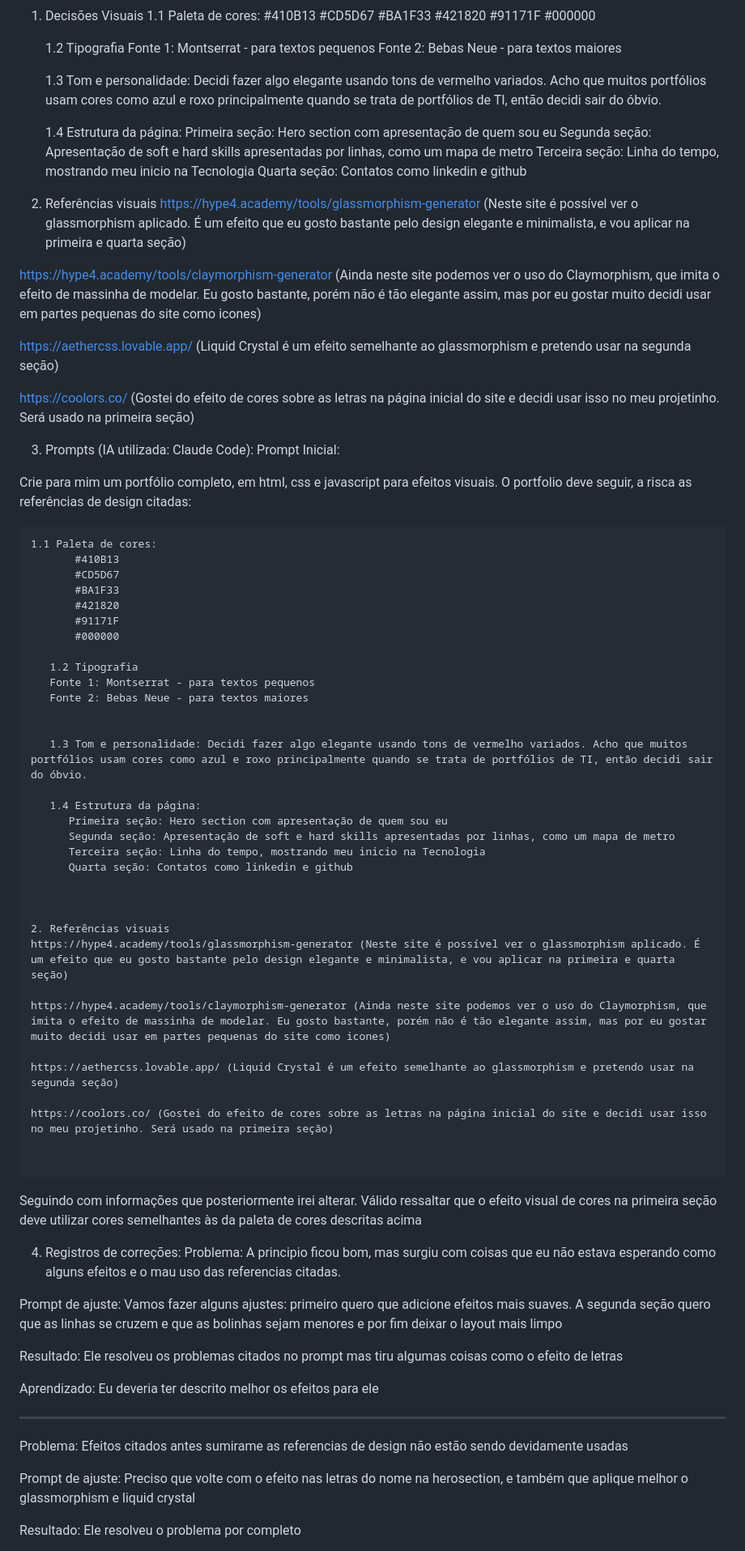
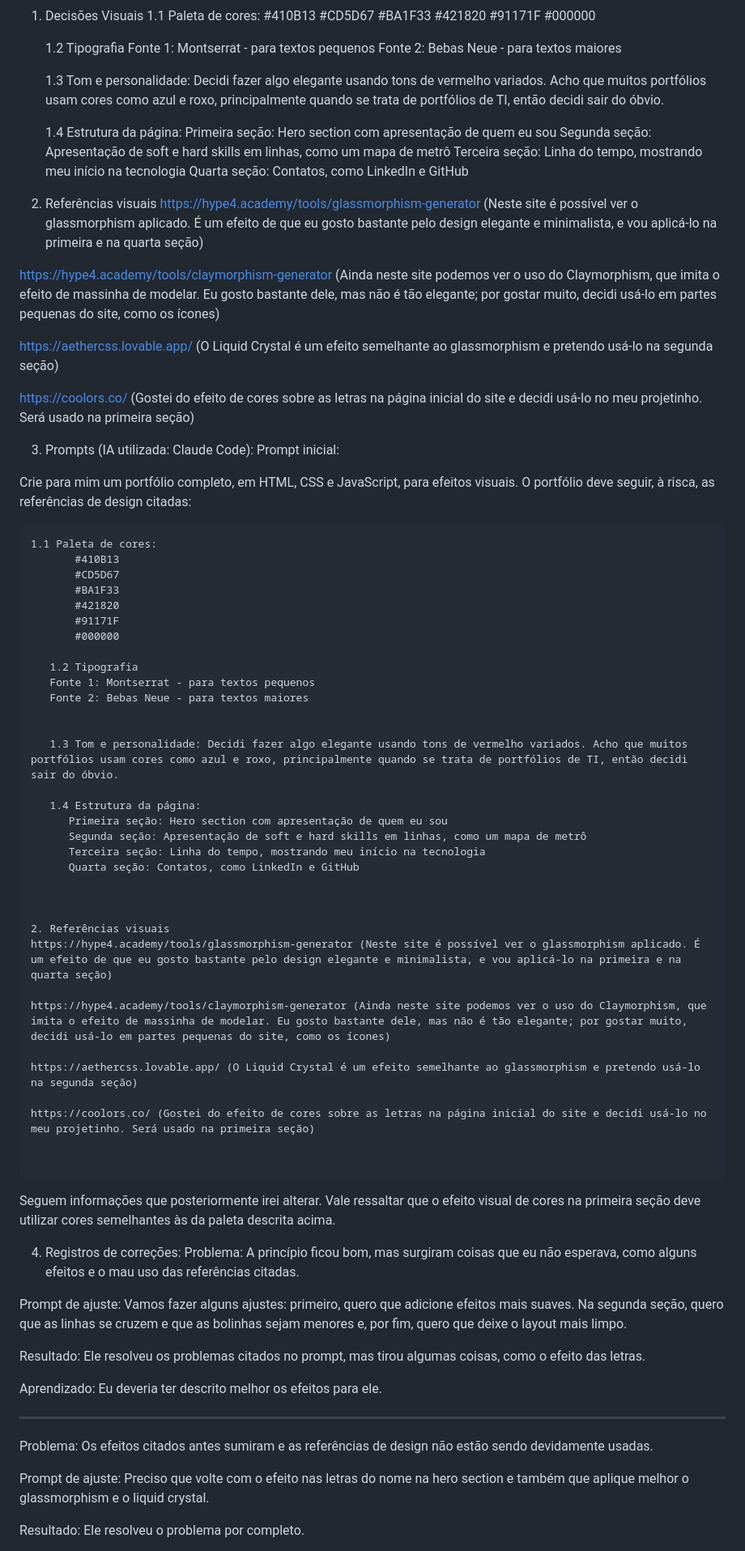
Before and after one commit to Larabeatriz08/CP6FrontEnd, a Markdown page: referencias.md, the part around one of its changes. Shown at 81% size. Drawn GitHub-style.

Commit message:
ajustes de portugues

````diff
--- a/referencias.md
+++ b/referencias.md
@@ -12,32 +12,32 @@
    Fonte 2: Bebas Neue - para textos maiores
 
 
-   1.3 Tom e personalidade: Decidi fazer algo elegante usando tons de vermelho variados. Acho que muitos portfólios usam cores como azul e roxo principalmente quando se trata de portfólios de TI, então decidi sair do óbvio.
+   1.3 Tom e personalidade: Decidi fazer algo elegante usando tons de vermelho variados. Acho que muitos portfólios usam cores como azul e roxo, principalmente quando se trata de portfólios de TI, então decidi sair do óbvio.
 
    1.4 Estrutura da página:
-      Primeira seção: Hero section com apresentação de quem sou eu
-      Segunda seção: Apresentação de soft e hard skills apresentadas por linhas, como um mapa de metro
-      Terceira seção: Linha do tempo, mostrando meu inicio na Tecnologia
-      Quarta seção: Contatos como linkedin e github
+      Primeira seção: Hero section com apresentação de quem eu sou
+      Segunda seção: Apresentação de soft e hard skills em linhas, como um mapa de metrô
+      Terceira seção: Linha do tempo, mostrando meu início na tecnologia
+      Quarta seção: Contatos, como LinkedIn e GitHub
 
 
 
 2. Referências visuais
-https://hype4.academy/tools/glassmorphism-generator (Neste site é possível ver o glassmorphism aplicado. É um efeito que eu gosto bastante pelo design elegante e minimalista, e vou aplicar na primeira e quarta seção)
+https://hype4.academy/tools/glassmorphism-generator (Neste site é possível ver o glassmorphism aplicado. É um efeito de que eu gosto bastante pelo design elegante e minimalista, e vou aplicá-lo na primeira e na quarta seção)
 
-https://hype4.academy/tools/claymorphism-generator (Ainda neste site podemos ver o uso do Claymorphism, que imita o efeito de massinha de modelar. Eu gosto bastante, porém não é tão elegante assim, mas por eu gostar muito decidi usar em partes pequenas do site como icones)
+https://hype4.academy/tools/claymorphism-generator (Ainda neste site podemos ver o uso do Claymorphism, que imita o efeito de massinha de modelar. Eu gosto bastante dele, mas não é tão elegante; por gostar muito, decidi usá-lo em partes pequenas do site, como os ícones)
 
-https://aethercss.lovable.app/ (Liquid Crystal é um efeito semelhante ao glassmorphism e pretendo usar na segunda seção)
+https://aethercss.lovable.app/ (O Liquid Crystal é um efeito semelhante ao glassmorphism e pretendo usá-lo na segunda seção)
 
-https://coolors.co/ (Gostei do efeito de cores sobre as letras na página inicial do site e decidi usar isso no meu projetinho. Será usado na primeira seção)
+https://coolors.co/ (Gostei do efeito de cores sobre as letras na página inicial do site e decidi usá-lo no meu projetinho. Será usado na primeira seção)
 
 
 
 
 3. Prompts (IA utilizada: Claude Code):
-Prompt Inicial:
+Prompt inicial:
 
-Crie para mim um portfólio completo, em html, css e javascript para efeitos visuais. O portfolio deve seguir, a risca as referências de design citadas:
+Crie para mim um portfólio completo, em HTML, CSS e JavaScript, para efeitos visuais. O portfólio deve seguir, à risca, as referências de design citadas:
 
 ```markdown
 1.1 Paleta de cores:
@@ -53,45 +53,45 @@ Crie para mim um portfólio completo, em html, css e javascript para efeitos vis
    Fonte 2: Bebas Neue - para textos maiores
 
 
-   1.3 Tom e personalidade: Decidi fazer algo elegante usando tons de vermelho variados. Acho que muitos portfólios usam cores como azul e roxo principalmente quando se trata de portfólios de TI, então decidi sair do óbvio.
+   1.3 Tom e personalidade: Decidi fazer algo elegante usando tons de vermelho variados. Acho que muitos portfólios usam cores como azul e roxo, principalmente quando se trata de portfólios de TI, então decidi sair do óbvio.
 
    1.4 Estrutura da página:
-      Primeira seção: Hero section com apresentação de quem sou eu
-      Segunda seção: Apresentação de soft e hard skills apresentadas por linhas, como um mapa de metro
-      Terceira seção: Linha do tempo, mostrando meu inicio na Tecnologia
-      Quarta seção: Contatos como linkedin e github
+      Primeira seção: Hero section com apresentação de quem eu sou
+      Segunda seção: Apresentação de soft e hard skills em linhas, como um mapa de metrô
+      Terceira seção: Linha do tempo, mostrando meu início na tecnologia
+      Quarta seção: Contatos, como LinkedIn e GitHub
 
 
 
 2. Referências visuais
-https://hype4.academy/tools/glassmorphism-generator (Neste site é possível ver o glassmorphism aplicado. É um efeito que eu gosto bastante pelo design elegante e minimalista, e vou aplicar na primeira e quarta seção)
+https://hype4.academy/tools/glassmorphism-generator (Neste site é possível ver o glassmorphism aplicado. É um efeito de que eu gosto bastante pelo design elegante e minimalista, e vou aplicá-lo na primeira e na quarta seção)
 
-https://hype4.academy/tools/claymorphism-generator (Ainda neste site podemos ver o uso do Claymorphism, que imita o efeito de massinha de modelar. Eu gosto bastante, porém não é tão elegante assim, mas por eu gostar muito decidi usar em partes pequenas do site como icones)
+https://hype4.academy/tools/claymorphism-generator (Ainda neste site podemos ver o uso do Claymorphism, que imita o efeito de massinha de modelar. Eu gosto bastante dele, mas não é tão elegante; por gostar muito, decidi usá-lo em partes pequenas do site, como os ícones)
 
-https://aethercss.lovable.app/ (Liquid Crystal é um efeito semelhante ao glassmorphism e pretendo usar na segunda seção)
+https://aethercss.lovable.app/ (O Liquid Crystal é um efeito semelhante ao glassmorphism e pretendo usá-lo na segunda seção)
 
-https://coolors.co/ (Gostei do efeito de cores sobre as letras na página inicial do site e decidi usar isso no meu projetinho. Será usado na primeira seção)
+https://coolors.co/ (Gostei do efeito de cores sobre as letras na página inicial do site e decidi usá-lo no meu projetinho. Será usado na primeira seção)
 
 
 ```
 
-Seguindo com informações que posteriormente irei alterar. Válido ressaltar que o efeito visual de cores na primeira seção deve utilizar cores semelhantes às da paleta de cores descritas acima
+Seguem informações que posteriormente irei alterar. Vale ressaltar que o efeito visual de cores na primeira seção deve utilizar cores semelhantes às da paleta descrita acima.
 
 
 4. Registros de correções:
-Problema: A principio ficou bom, mas surgiu com coisas que eu não estava esperando como alguns efeitos e o mau uso das referencias citadas.
+Problema: A princípio ficou bom, mas surgiram coisas que eu não esperava, como alguns efeitos e o mau uso das referências citadas.
 
-Prompt de ajuste: Vamos fazer alguns ajustes: primeiro quero que adicione efeitos mais suaves. A segunda seção quero que as linhas se cruzem e que as bolinhas sejam menores e por fim deixar o layout mais limpo
+Prompt de ajuste: Vamos fazer alguns ajustes: primeiro, quero que adicione efeitos mais suaves. Na segunda seção, quero que as linhas se cruzem e que as bolinhas sejam menores e, por fim, quero que deixe o layout mais limpo.
 
-Resultado: Ele resolveu os problemas citados no prompt mas tiru algumas coisas como o efeito de letras
+Resultado: Ele resolveu os problemas citados no prompt, mas tirou algumas coisas, como o efeito das letras.
 
-Aprendizado: Eu deveria ter descrito melhor os efeitos para ele
+Aprendizado: Eu deveria ter descrito melhor os efeitos para ele.
 
 ---------------------------------------------
 
-Problema: Efeitos citados antes sumirame as referencias de design não estão sendo devidamente usadas
+Problema: Os efeitos citados antes sumiram e as referências de design não estão sendo devidamente usadas.
 
-Prompt de ajuste: Preciso que volte com o efeito nas letras do nome na herosection, e também que aplique melhor o glassmorphism e liquid crystal
+Prompt de ajuste: Preciso que volte com o efeito nas letras do nome na hero section e também que aplique melhor o glassmorphism e o liquid crystal.
 
-Resultado: Ele resolveu o problema por completo
+Resultado: Ele resolveu o problema por completo.
 
````
Also changed, not shown: other parts of referencias.md (+1 -1 lines).
